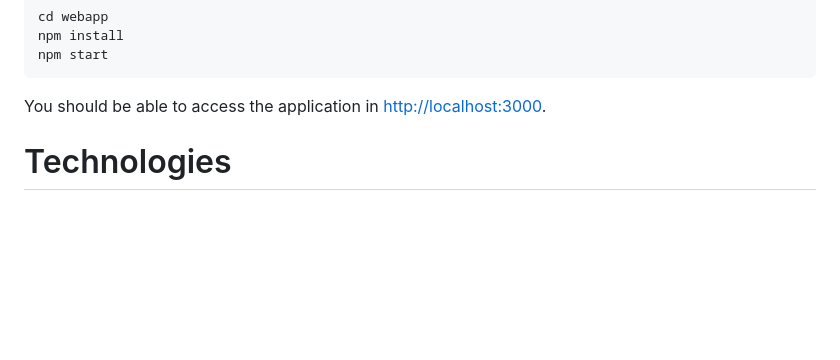
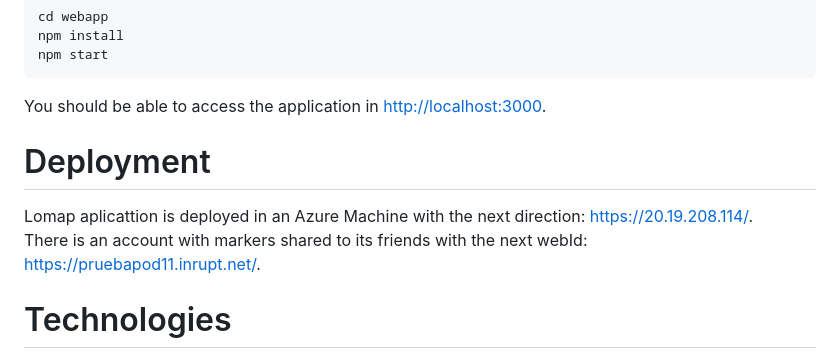
Before and after one commit to Arquisoft/lomap_es2b, a Markdown page: README.md, the part around the change. Drawn GitHub-style; blank space fills up the shorter version.

```diff
--- a/README.md
+++ b/README.md
@@ -62,6 +62,9 @@ npm start
 
 You should be able to access the application in [http://localhost:3000](http://localhost:3000).
 
+# Deployment
+Lomap aplicattion is deployed in an Azure Machine with the next direction: https://20.19.208.114/. <br/>
+There is an account with markers shared to its friends with the next webId: https://pruebapod11.inrupt.net/.
 
 # Technologies
 
```
